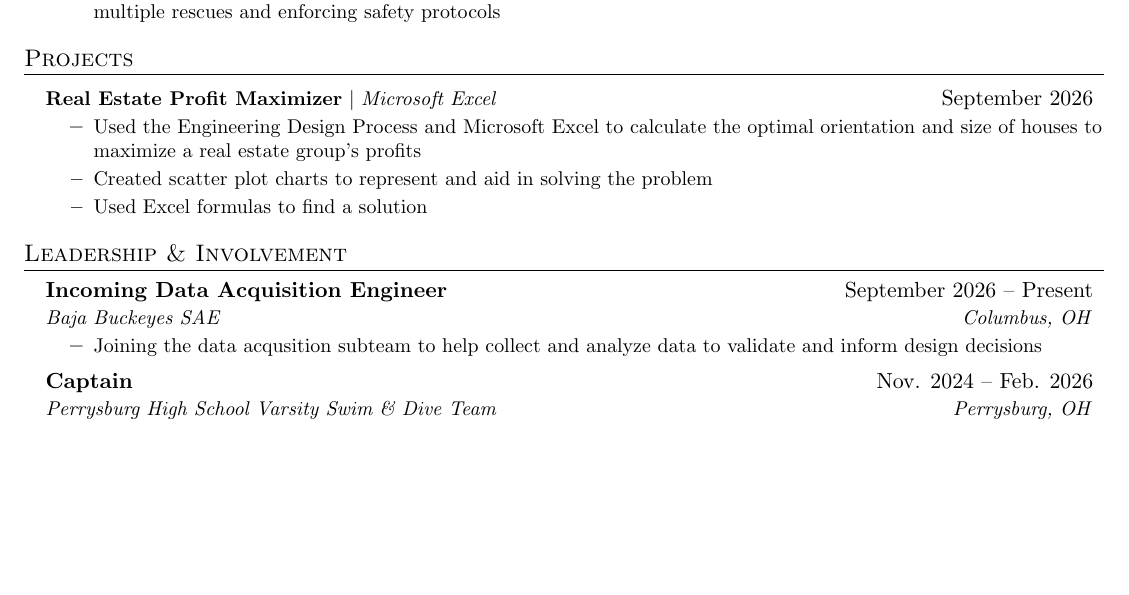
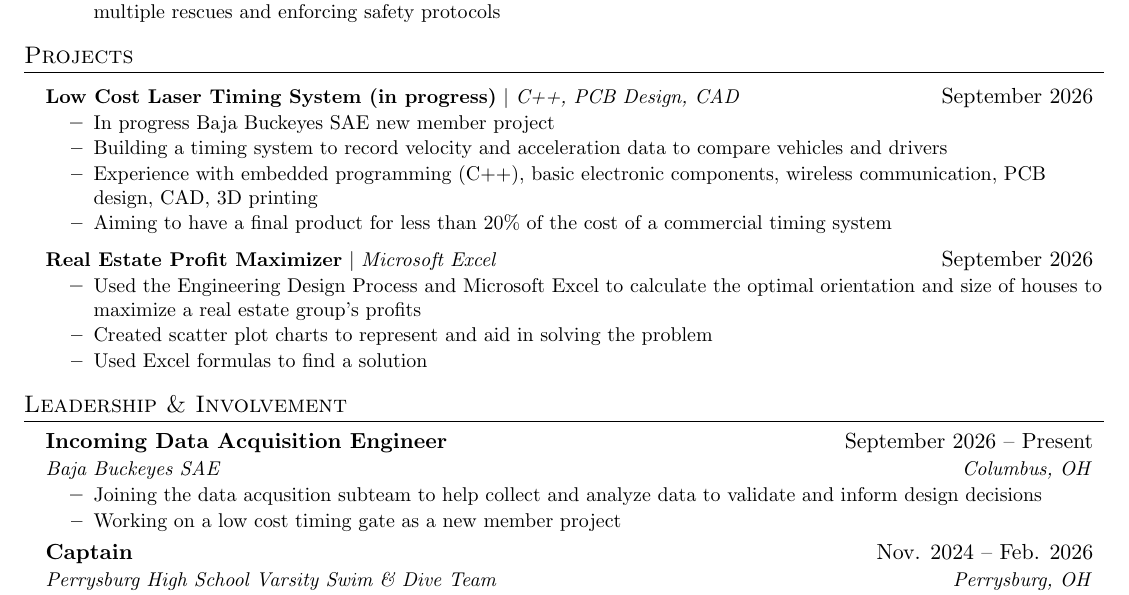
Before and after one commit to andrewseiverth/resume, a LaTeX document (main.tex): part of the page, cut so that both start at the same text, the shorter picture padded with empty space. Compiled offline with pdfLaTeX; a LaTeX package or settings file that is missing is left out.

Commit message:
add new member project

```diff
--- a/main.tex
+++ b/main.tex
@@ -159,6 +159,14 @@
 \section{Projects}
 \resumeSubHeadingListStart
   \resumeProjectHeading
+    {\textbf{Low Cost Laser Timing System (in progress)} $|$ \emph{C++, PCB Design, CAD}}{September 2026}
+  \resumeItemListStart
+    \resumeItem{In progress Baja Buckeyes SAE new member project}
+    \resumeItem{Building a timing system to record velocity and acceleration data to compare vehicles and drivers}
+    \resumeItem{Experience with embedded programming (C++), basic electronic components, wireless communication, PCB design, CAD, 3D printing}
+    \resumeItem{Aiming to have a final product for less than 20\% of the cost of a commercial timing system}
+  \resumeItemListEnd
+  \resumeProjectHeading
     {\textbf{Real Estate Profit Maximizer} $|$ \emph{Microsoft Excel}}{September 2026}
   \resumeItemListStart
     \resumeItem{Used the Engineering Design Process and Microsoft Excel to calculate the optimal orientation and size of houses to maximize a real estate group's profits}
@@ -174,6 +182,7 @@
     {Baja Buckeyes SAE}{Columbus, OH}
   \resumeItemListStart
     \resumeItem{Joining the data acqusition subteam to help collect and analyze data to validate and inform design decisions}
+    \resumeItem{Working on a low cost timing gate as a new member project}
   \resumeItemListEnd
   \resumeSubheading
     {Captain}{Nov. 2024 -- Feb. 2026}
```
Also changed, not shown: main.tex (2 more changed lines).
